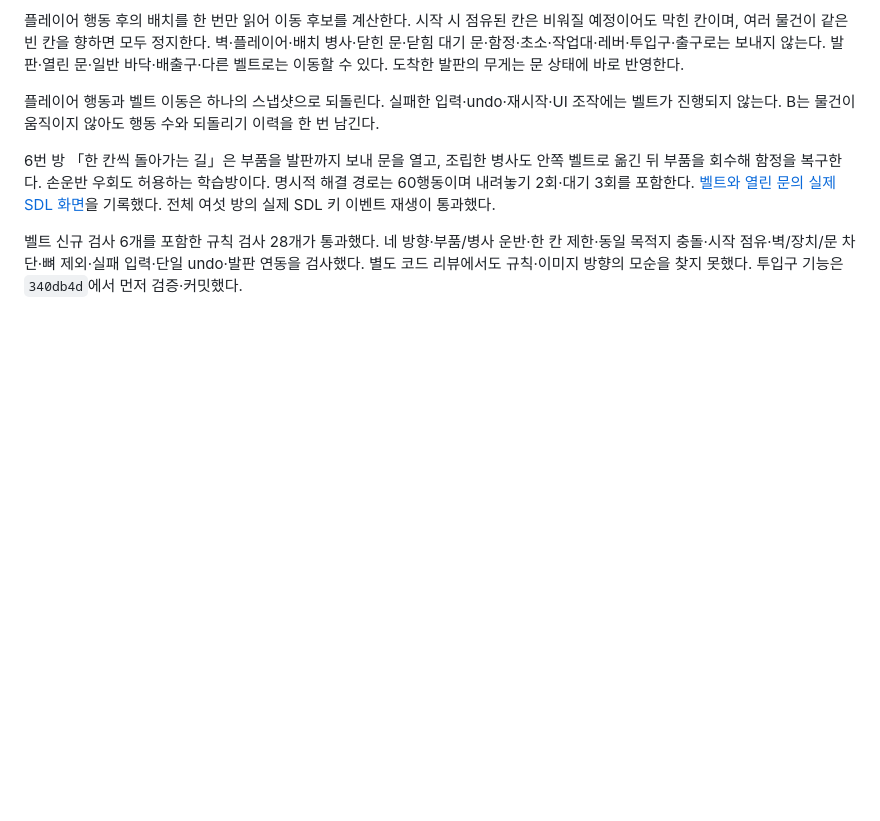
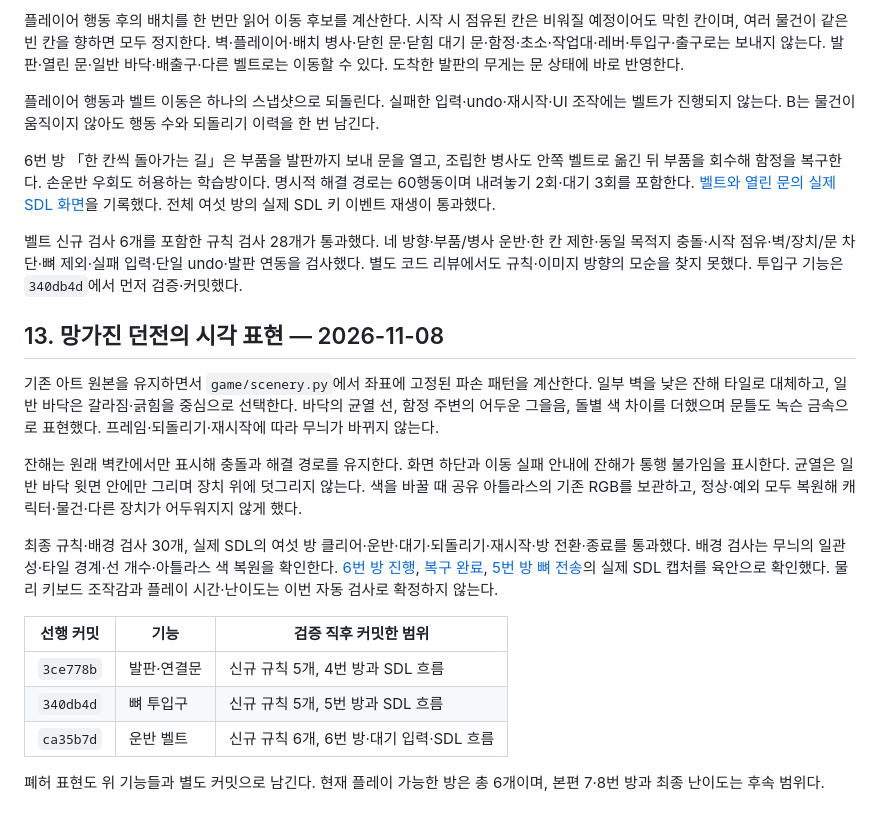
Before and after one commit to sanu1227/2DGP-PROJECT, a Markdown page: docs/개발기록.md, the part around the change. GitHub-like rendering; blank space fills up the shorter version.

```diff
--- a/docs/개발기록.md
+++ b/docs/개발기록.md
@@ -266,3 +266,20 @@ CI 환경에 `PYTHONIOENCODING=utf-8`을 지정해 stdout·stderr를 GitHub 로
 6번 방 「한 칸씩 돌아가는 길」은 부품을 발판까지 보내 문을 열고, 조립한 병사도 안쪽 벨트로 옮긴 뒤 부품을 회수해 함정을 복구한다. 손운반 우회도 허용하는 학습방이다. 명시적 해결 경로는 60행동이며 내려놓기 2회·대기 3회를 포함한다. [벨트와 열린 문의 실제 SDL 화면](screenshots/stage-06-conveyors.png)을 기록했다. 전체 여섯 방의 실제 SDL 키 이벤트 재생이 통과했다.
 
 벨트 신규 검사 6개를 포함한 규칙 검사 28개가 통과했다. 네 방향·부품/병사 운반·한 칸 제한·동일 목적지 충돌·시작 점유·벽/장치/문 차단·뼈 제외·실패 입력·단일 undo·발판 연동을 검사했다. 별도 코드 리뷰에서도 규칙·이미지 방향의 모순을 찾지 못했다. 투입구 기능은 `340db4d`에서 먼저 검증·커밋했다.
+
+
+## 13. 망가진 던전의 시각 표현 — 2026-11-08
+
+기존 아트 원본을 유지하면서 `game/scenery.py`에서 좌표에 고정된 파손 패턴을 계산한다. 일부 벽을 낮은 잔해 타일로 대체하고, 일반 바닥은 갈라짐·긁힘을 중심으로 선택한다. 바닥의 균열 선, 함정 주변의 어두운 그을음, 돌별 색 차이를 더했으며 문틀도 녹슨 금속으로 표현했다. 프레임·되돌리기·재시작에 따라 무늬가 바뀌지 않는다.
+
+잔해는 원래 벽칸에서만 표시해 충돌과 해결 경로를 유지한다. 화면 하단과 이동 실패 안내에 잔해가 통행 불가임을 표시한다. 균열은 일반 바닥 윗면 안에만 그리며 장치 위에 덧그리지 않는다. 색을 바꿀 때 공유 아틀라스의 기존 RGB를 보관하고, 정상·예외 모두 복원해 캐릭터·물건·다른 장치가 어두워지지 않게 했다.
+
+최종 규칙·배경 검사 30개, 실제 SDL의 여섯 방 클리어·운반·대기·되돌리기·재시작·방 전환·종료를 통과했다. 배경 검사는 무늬의 일관성·타일 경계·선 개수·아틀라스 색 복원을 확인한다. [6번 방 진행](screenshots/stage-06-ruined.png), [복구 완료](screenshots/stage-06-ruined-cleared.png), [5번 방 뼈 전송](screenshots/stage-05-ruined.png)의 실제 SDL 캡처를 육안으로 확인했다. 물리 키보드 조작감과 플레이 시간·난이도는 이번 자동 검사로 확정하지 않는다.
+
+| 선행 커밋 | 기능 | 검증 직후 커밋한 범위 |
+| --- | --- | --- |
+| `3ce778b` | 발판·연결문 | 신규 규칙 5개, 4번 방과 SDL 흐름 |
+| `340db4d` | 뼈 투입구 | 신규 규칙 5개, 5번 방과 SDL 흐름 |
+| `ca35b7d` | 운반 벨트 | 신규 규칙 6개, 6번 방·대기 입력·SDL 흐름 |
+
+폐허 표현도 위 기능들과 별도 커밋으로 남긴다. 현재 플레이 가능한 방은 총 6개이며, 본편 7·8번 방과 최종 난이도는 후속 범위다.
```
Also changed, not shown: README.md (+6 -3 lines), docs/상세개발계획.md (+1 -1 lines), docs/screenshots/stage-05-ruined.png (added), docs/screenshots/stage-06-ruined-cleared.png (added), docs/screenshots/stage-06-ruined.png (added), 4 other files.
